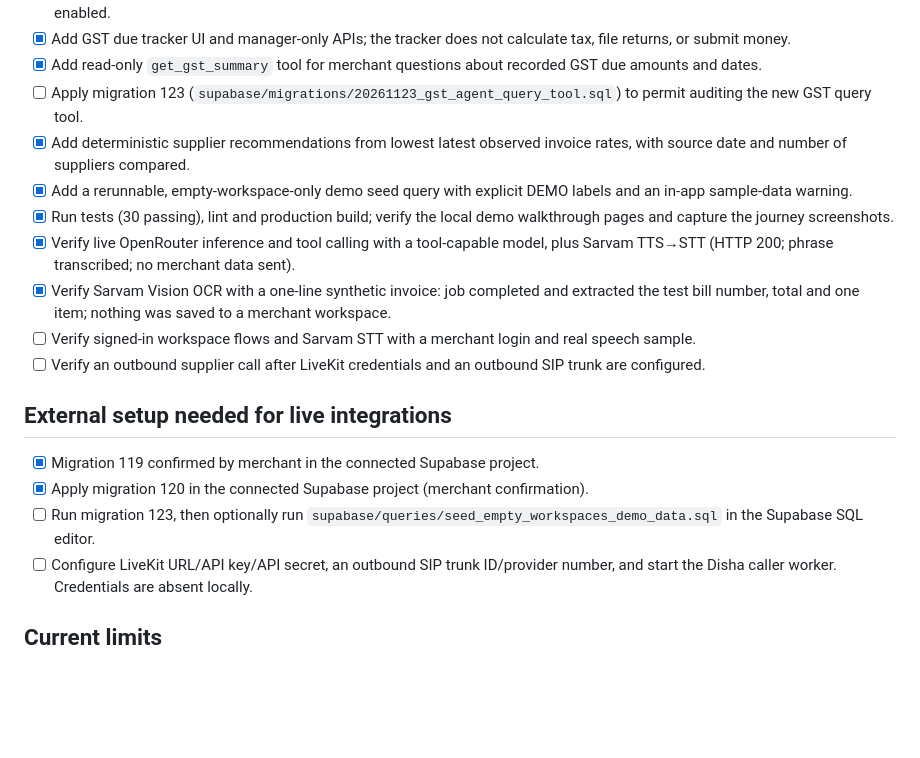
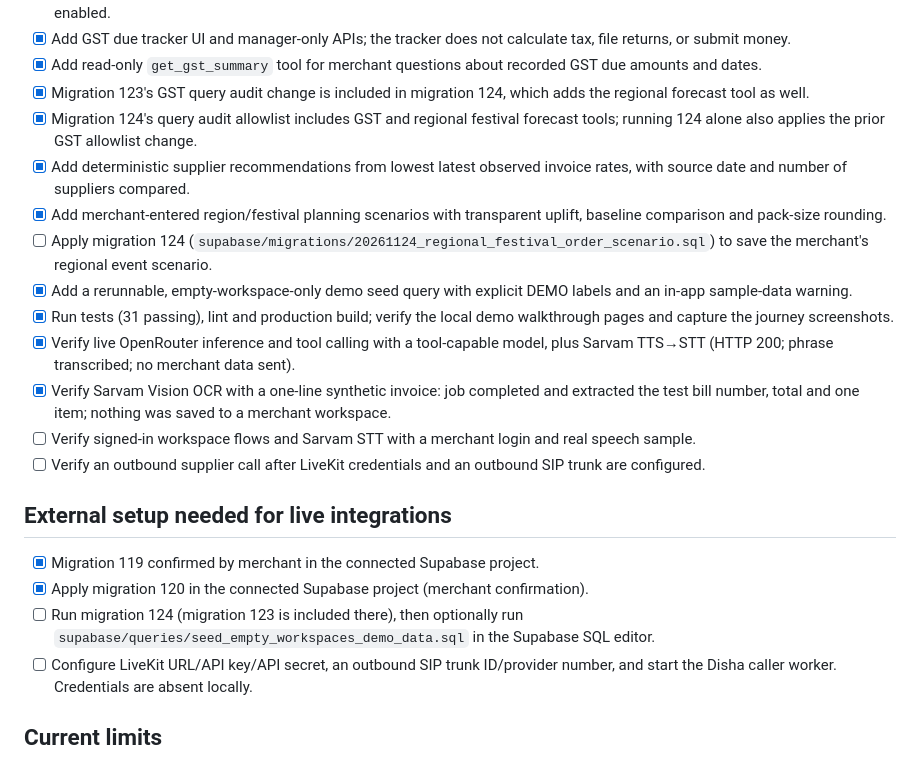
Before and after one commit to MINEGHOST007/disha, a Markdown page: web/IMPLEMENTATION_CHECKLIST.md, the part around the change. Drawn GitHub-style; blank space fills up the shorter version.

```diff
--- a/web/IMPLEMENTATION_CHECKLIST.md
+++ b/web/IMPLEMENTATION_CHECKLIST.md
@@ -21,10 +21,13 @@ Scope follows the merchant's latest direction: standalone merchant-supplied data
 - [x] Migration 122 confirmed by the merchant; merchant-entered GST dues and merchant-recorded full or partial payments are enabled.
 - [x] Add GST due tracker UI and manager-only APIs; the tracker does not calculate tax, file returns, or submit money.
 - [x] Add read-only `get_gst_summary` tool for merchant questions about recorded GST due amounts and dates.
-- [ ] Apply migration 123 (`supabase/migrations/20261123_gst_agent_query_tool.sql`) to permit auditing the new GST query tool.
+- [x] Migration 123's GST query audit change is included in migration 124, which adds the regional forecast tool as well.
+- [x] Migration 124's query audit allowlist includes GST and regional festival forecast tools; running 124 alone also applies the prior GST allowlist change.
 - [x] Add deterministic supplier recommendations from lowest latest observed invoice rates, with source date and number of suppliers compared.
+- [x] Add merchant-entered region/festival planning scenarios with transparent uplift, baseline comparison and pack-size rounding.
+- [ ] Apply migration 124 (`supabase/migrations/20261124_regional_festival_order_scenario.sql`) to save the merchant's regional event scenario.
 - [x] Add a rerunnable, empty-workspace-only demo seed query with explicit DEMO labels and an in-app sample-data warning.
-- [x] Run tests (30 passing), lint and production build; verify the local demo walkthrough pages and capture the journey screenshots.
+- [x] Run tests (31 passing), lint and production build; verify the local demo walkthrough pages and capture the journey screenshots.
 - [x] Verify live OpenRouter inference and tool calling with a tool-capable model, plus Sarvam TTS→STT (HTTP 200; phrase transcribed; no merchant data sent).
 - [x] Verify Sarvam Vision OCR with a one-line synthetic invoice: job completed and extracted the test bill number, total and one item; nothing was saved to a merchant workspace.
 - [ ] Verify signed-in workspace flows and Sarvam STT with a merchant login and real speech sample.
@@ -34,7 +37,7 @@ Scope follows the merchant's latest direction: standalone merchant-supplied data
 
 - [x] Migration 119 confirmed by merchant in the connected Supabase project.
 - [x] Apply migration 120 in the connected Supabase project (merchant confirmation).
-- [ ] Run migration 123, then optionally run `supabase/queries/seed_empty_workspaces_demo_data.sql` in the Supabase SQL editor.
+- [ ] Run migration 124 (migration 123 is included there), then optionally run `supabase/queries/seed_empty_workspaces_demo_data.sql` in the Supabase SQL editor.
 - [ ] Configure LiveKit URL/API key/API secret, an outbound SIP trunk ID/provider number, and start the Disha caller worker. Credentials are absent locally.
 
 ## Current limits
```
Also changed, not shown: docs/DISHA_PITCH.md (+6 -0 lines), docs/user-journeys/USER_JOURNEYS.md (+21 -4 lines), docs/user-journeys/assets/journey-seasonal-order.png (added), 11 other files.
